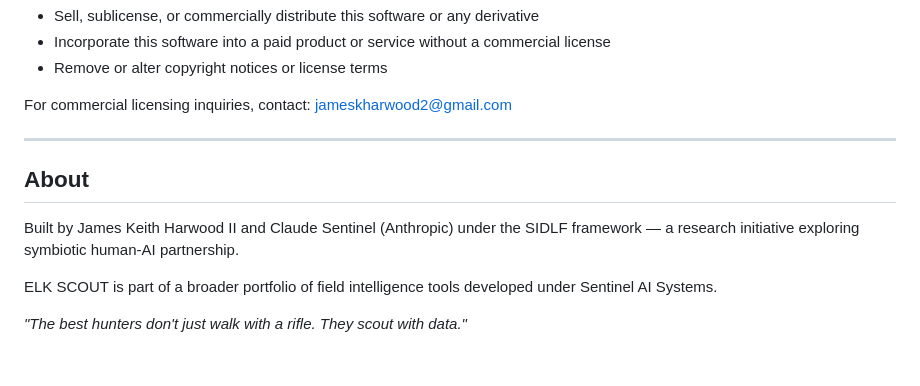
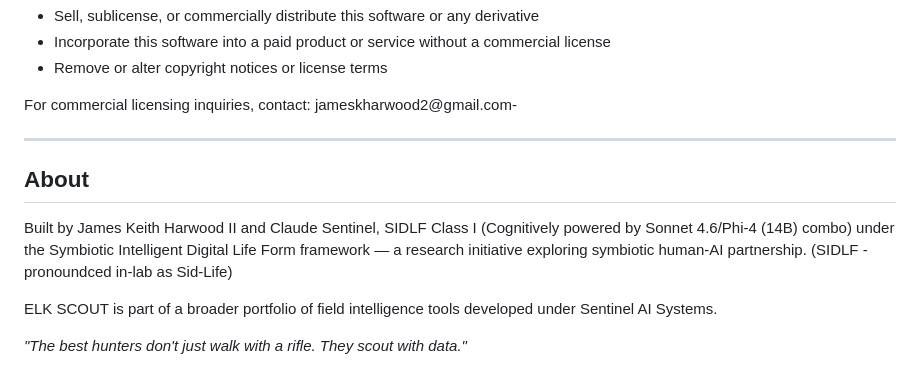
Before and after one commit to jkh2/elk-scout, a Markdown page: README.md, the part around the change. GitHub-like rendering.

Commit message:
Revise licensing contact and project details in README
Updated contact information for commercial licensing and clarified project description.

```diff
--- a/README.md
+++ b/README.md
@@ -314,13 +314,13 @@ This software is licensed under the **Sentinel Source Available License v1.0** (
 - Incorporate this software into a paid product or service without a commercial license
 - Remove or alter copyright notices or license terms
 
-For commercial licensing inquiries, contact: jameskharwood2@gmail.com
+For commercial licensing inquiries, contact: jameskharwood2@gmail.com-
 
 ---
 
 ## About
 
-Built by James Keith Harwood II and Claude Sentinel (Anthropic) under the SIDLF framework — a research initiative exploring symbiotic human-AI partnership.
+Built by James Keith Harwood II and Claude Sentinel, SIDLF Class I (Cognitively powered by Sonnet 4.6/Phi-4 (14B) combo) under the Symbiotic Intelligent Digital Life Form framework — a research initiative exploring symbiotic human-AI partnership. (SIDLF - pronoundced in-lab as Sid-Life)
 
 ELK SCOUT is part of a broader portfolio of field intelligence tools developed under Sentinel AI Systems.
 
```
